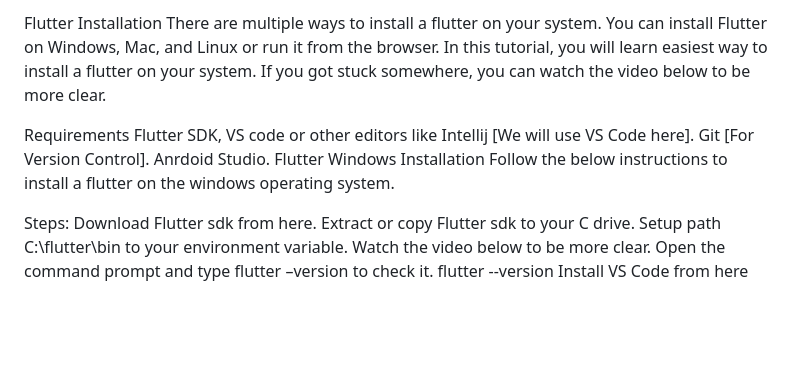
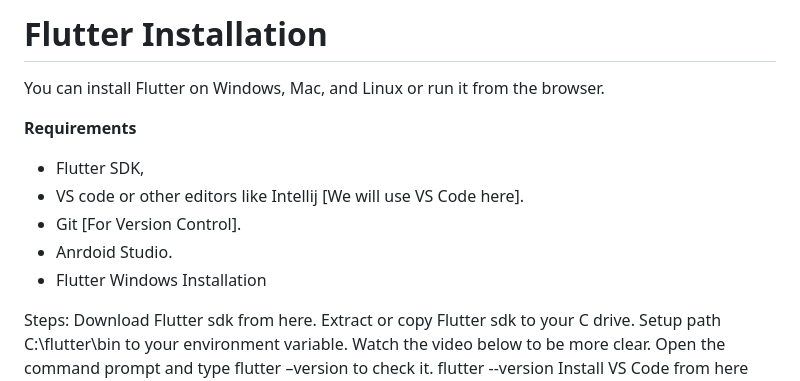
Before and after one commit to paulmagadi/Learn_Flutter, a Markdown page: basics.md, the part around the change. Drawn GitHub-style; blank space fills up the shorter version.

```diff
--- a/basics.md
+++ b/basics.md
@@ -3,16 +3,17 @@
 
 
 
-Flutter Installation
-There are multiple ways to install a flutter on your system. You can install Flutter on Windows, Mac, and Linux or run it from the browser. In this tutorial, you will learn easiest way to install a flutter on your system. If you got stuck somewhere, you can watch the video below to be more clear.
+# Flutter Installation
+You can install Flutter on Windows, Mac, and Linux or run it from the browser.
 
-Requirements
-Flutter SDK,
-VS code or other editors like Intellij [We will use VS Code here].
-Git [For Version Control].
-Anrdoid Studio.
-Flutter Windows Installation
-Follow the below instructions to install a flutter on the windows operating system.
+**Requirements**
+
+- Flutter SDK,
+- VS code or other editors like Intellij [We will use VS Code here].
+- Git [For Version Control].
+- Anrdoid Studio.
+- Flutter Windows Installation
+
 
 Steps:
 Download Flutter sdk from here.
```
